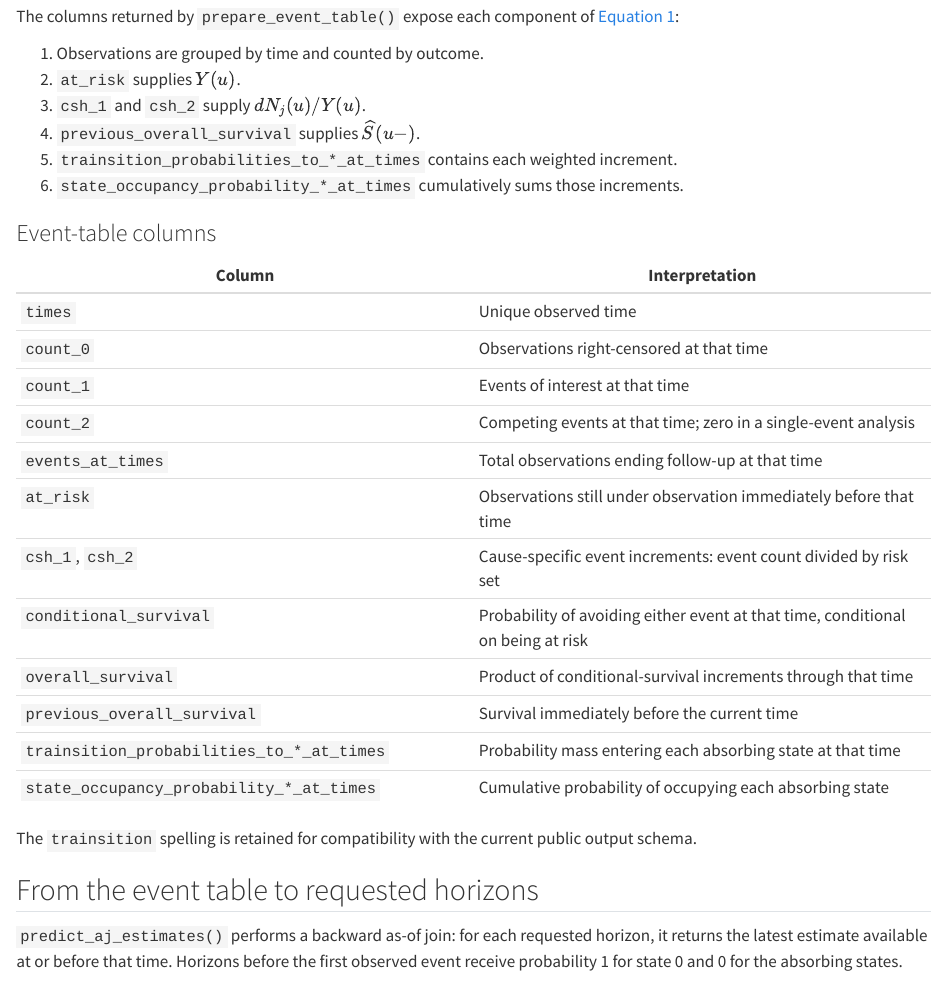
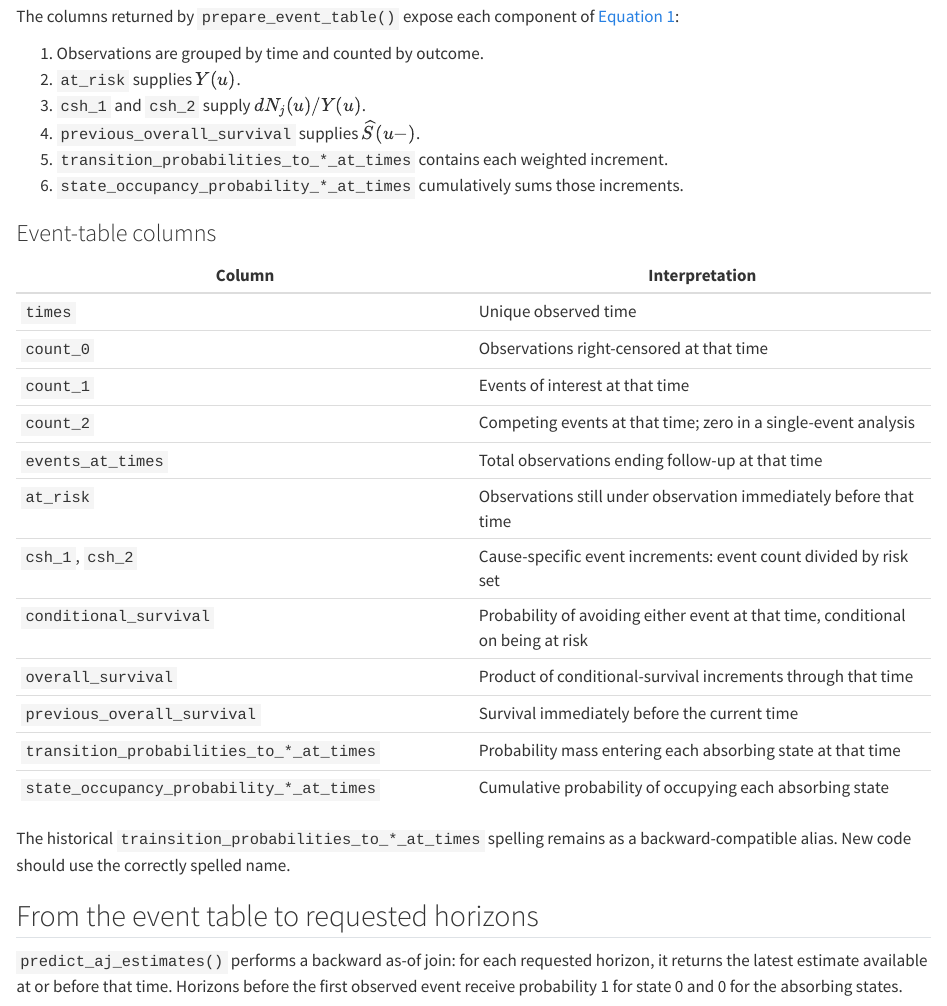
Before and after one commit to uriahf/polarstate, a Quarto document (user_guide/02-how-it-works.qmd): the page in a window 1100 px wide, from 750 px down. Rendered offline with R 4.5, knitr and Pandoc in place of Quarto, with nearby package versions.

Commit message:
Document corrected transition column names

```diff
--- a/user_guide/02-how-it-works.qmd
+++ b/user_guide/02-how-it-works.qmd
@@ -49,7 +49,7 @@ The columns returned by `prepare_event_table()` expose each component of
 2. `at_risk` supplies $Y(u)$.
 3. `csh_1` and `csh_2` supply $dN_j(u)/Y(u)$.
 4. `previous_overall_survival` supplies $\widehat S(u-)$.
-5. `trainsition_probabilities_to_*_at_times` contains each weighted increment.
+5. `transition_probabilities_to_*_at_times` contains each weighted increment.
 6. `state_occupancy_probability_*_at_times` cumulatively sums those increments.
 
 ### Event-table columns
@@ -66,11 +66,11 @@ The columns returned by `prepare_event_table()` expose each component of
 | `conditional_survival` | Probability of avoiding either event at that time, conditional on being at risk |
 | `overall_survival` | Product of conditional-survival increments through that time |
 | `previous_overall_survival` | Survival immediately before the current time |
-| `trainsition_probabilities_to_*_at_times` | Probability mass entering each absorbing state at that time |
+| `transition_probabilities_to_*_at_times` | Probability mass entering each absorbing state at that time |
 | `state_occupancy_probability_*_at_times` | Cumulative probability of occupying each absorbing state |
 
-The `trainsition` spelling is retained for compatibility with the current
-public output schema.
+The historical `trainsition_probabilities_to_*_at_times` spelling remains as
+a backward-compatible alias. New code should use the correctly spelled name.
 
 ## From the event table to requested horizons
 
```
